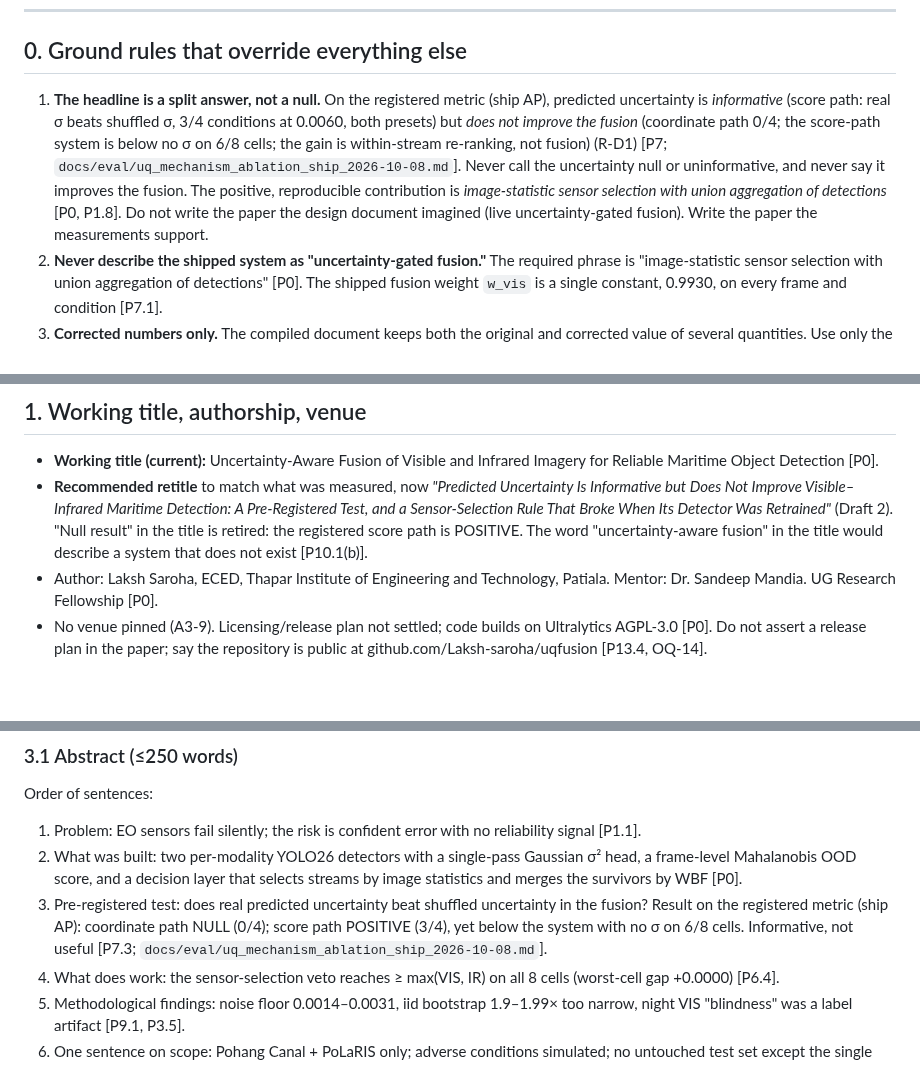
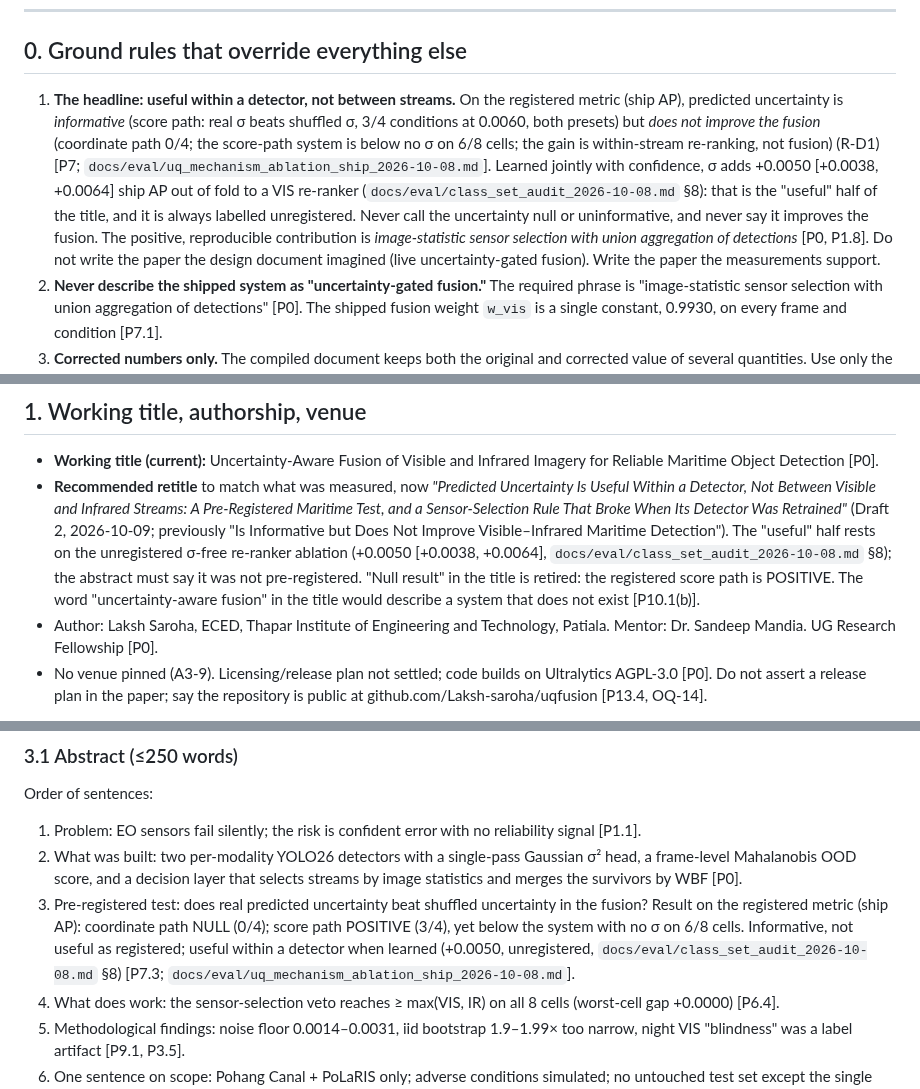
Before and after one commit to Laksh-saroha/uqfusion, a Markdown page: PAPER_WRITING_INSTRUCTIONS.md, 3 parts joined by grey strips. Rendered like a GitHub page; blank space fills up the shorter version.

```diff
--- a/PAPER_WRITING_INSTRUCTIONS.md
+++ b/PAPER_WRITING_INSTRUCTIONS.md
@@ -16,7 +16,7 @@
 
 ## 0. Ground rules that override everything else
 
-1. **The headline is a split answer, not a null.** On the registered metric (ship AP), predicted uncertainty is *informative* (score path: real σ beats shuffled σ, 3/4 conditions at 0.0060, both presets) but *does not improve the fusion* (coordinate path 0/4; the score-path system is below no σ on 6/8 cells; the gain is within-stream re-ranking, not fusion) (R-D1) [P7; `docs/eval/uq_mechanism_ablation_ship_2026-10-08.md`]. Never call the uncertainty null or uninformative, and never say it improves the fusion. The positive, reproducible contribution is *image-statistic sensor selection with union aggregation of detections* [P0, P1.8]. Do not write the paper the design document imagined (live uncertainty-gated fusion). Write the paper the measurements support.
+1. **The headline: useful within a detector, not between streams.** On the registered metric (ship AP), predicted uncertainty is *informative* (score path: real σ beats shuffled σ, 3/4 conditions at 0.0060, both presets) but *does not improve the fusion* (coordinate path 0/4; the score-path system is below no σ on 6/8 cells; the gain is within-stream re-ranking, not fusion) (R-D1) [P7; `docs/eval/uq_mechanism_ablation_ship_2026-10-08.md`]. Learned jointly with confidence, σ adds +0.0050 [+0.0038, +0.0064] ship AP out of fold to a VIS re-ranker (`docs/eval/class_set_audit_2026-10-08.md` §8): that is the "useful" half of the title, and it is always labelled unregistered. Never call the uncertainty null or uninformative, and never say it improves the fusion. The positive, reproducible contribution is *image-statistic sensor selection with union aggregation of detections* [P0, P1.8]. Do not write the paper the design document imagined (live uncertainty-gated fusion). Write the paper the measurements support.
 2. **Never describe the shipped system as "uncertainty-gated fusion."** The required phrase is "image-statistic sensor selection with union aggregation of detections" [P0]. The shipped fusion weight `w_vis` is a single constant, 0.9930, on every frame and condition [P7.1].
 3. **Corrected numbers only.** The compiled document keeps both the original and corrected value of several quantities. Use only the corrected one (list in §8 below).
 4. **State the AP convention on every absolute number.** Local linear-interp AP, not COCO; deltas are convention-safe (worst disagreement 0.000285, 5× below the noise floor) but absolutes are not [P9.1 item 5]. The one exception is Table 1, which reports Ultralytics 8.4.90 validation mAP (ship and buoy) from the training logs; its caption says so and none of its values sits beside a local-AP number.
@@ -32,7 +32,7 @@
 ## 1. Working title, authorship, venue
 
 - **Working title (current):** Uncertainty-Aware Fusion of Visible and Infrared Imagery for Reliable Maritime Object Detection [P0].
-- **Recommended retitle** to match what was measured, now *"Predicted Uncertainty Is Informative but Does Not Improve Visible–Infrared Maritime Detection: A Pre-Registered Test, and a Sensor-Selection Rule That Broke When Its Detector Was Retrained"* (Draft 2). "Null result" in the title is retired: the registered score path is POSITIVE. The word "uncertainty-aware fusion" in the title would describe a system that does not exist [P10.1(b)].
+- **Recommended retitle** to match what was measured, now *"Predicted Uncertainty Is Useful Within a Detector, Not Between Visible and Infrared Streams: A Pre-Registered Maritime Test, and a Sensor-Selection Rule That Broke When Its Detector Was Retrained"* (Draft 2, 2026-10-09; previously "Is Informative but Does Not Improve Visible–Infrared Maritime Detection"). The "useful" half rests on the unregistered σ-free re-ranker ablation (+0.0050 [+0.0038, +0.0064], `docs/eval/class_set_audit_2026-10-08.md` §8); the abstract must say it was not pre-registered. "Null result" in the title is retired: the registered score path is POSITIVE. The word "uncertainty-aware fusion" in the title would describe a system that does not exist [P10.1(b)].
 - Author: Laksh Saroha, ECED, Thapar Institute of Engineering and Technology, Patiala. Mentor: Dr. Sandeep Mandia. UG Research Fellowship [P0].
 - No venue pinned (A3-9). Licensing/release plan not settled; code builds on Ultralytics AGPL-3.0 [P0]. Do not assert a release plan in the paper; say the repository is public at github.com/Laksh-saroha/uqfusion [P13.4, OQ-14].
 
@@ -63,7 +63,7 @@ Secondary findings worth a subsection each (choose by page budget):
 Order of sentences:
 1. Problem: EO sensors fail silently; the risk is confident error with no reliability signal [P1.1].
 2. What was built: two per-modality YOLO26 detectors with a single-pass Gaussian σ² head, a frame-level Mahalanobis OOD score, and a decision layer that selects streams by image statistics and merges the survivors by WBF [P0].
-3. Pre-registered test: does real predicted uncertainty beat shuffled uncertainty in the fusion? Result on the registered metric (ship AP): coordinate path NULL (0/4); score path POSITIVE (3/4), yet below the system with no σ on 6/8 cells. Informative, not useful [P7.3; `docs/eval/uq_mechanism_ablation_ship_2026-10-08.md`].
+3. Pre-registered test: does real predicted uncertainty beat shuffled uncertainty in the fusion? Result on the registered metric (ship AP): coordinate path NULL (0/4); score path POSITIVE (3/4), yet below the system with no σ on 6/8 cells. Informative, not useful as registered; useful within a detector when learned (+0.0050, unregistered, `docs/eval/class_set_audit_2026-10-08.md` §8) [P7.3; `docs/eval/uq_mechanism_ablation_ship_2026-10-08.md`].
 4. What does work: the sensor-selection veto reaches ≥ max(VIS, IR) on all 8 cells (worst-cell gap +0.0000) [P6.4].
 5. Methodological findings: noise floor 0.0014–0.0031, iid bootstrap 1.9–1.99× too narrow, night VIS "blindness" was a label artifact [P9.1, P3.5].
 6. One sentence on scope: Pohang Canal + PoLaRIS only; adverse conditions simulated; no untouched test set except the single pohang04 look [P1.16, P9.2].
```
Also changed, not shown: other parts of PAPER_WRITING_INSTRUCTIONS.md (+3 -3 lines), PAPER_DRAFT2.md (+7 -7 lines).
